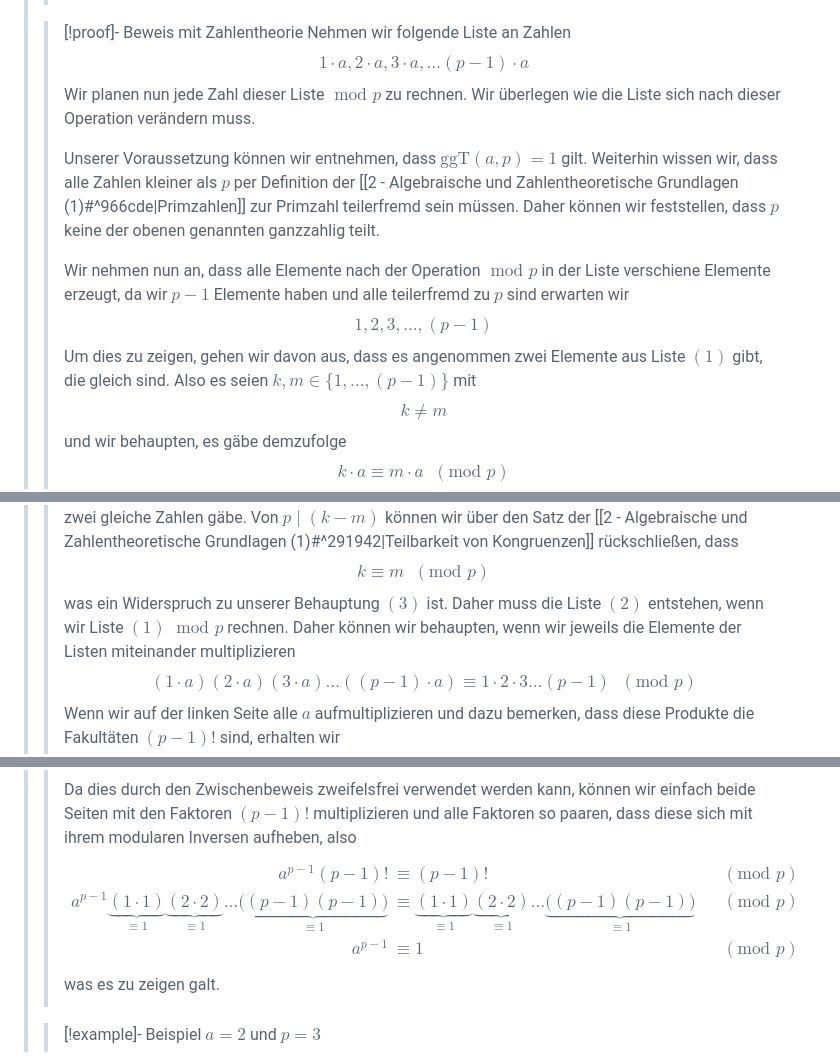
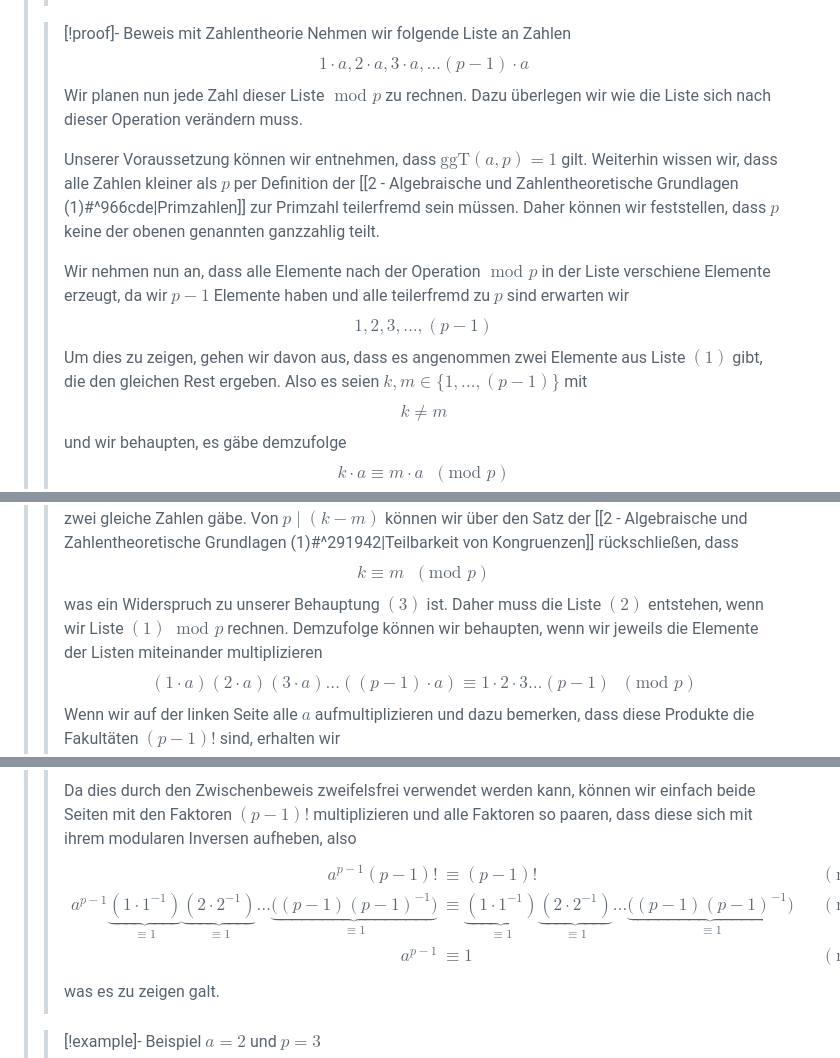
Before and after one commit to lvlanson/phd_notes, a Markdown page: Lehre/Kryptologie/3 - RSA (Rivest Shamir Adleman).md, 3 parts joined by grey strips. Rendered like a GitHub page.

Commit message:
small corrections

```diff
--- a/Lehre/Kryptologie/3 - RSA (Rivest Shamir Adleman).md
+++ b/Lehre/Kryptologie/3 - RSA (Rivest Shamir Adleman).md
@@ -82,13 +82,13 @@
 >>[!proof]- Beweis mit Zahlentheorie
 >> Nehmen wir folgende Liste an Zahlen
 >> $$1 \cdot a, 2 \cdot a, 3 \cdot a, \dots (p-1)\cdot a \tag{1}$$
->> Wir planen nun jede Zahl dieser Liste $\text{ mod } p$ zu rechnen. Wir überlegen wie die Liste sich nach dieser Operation verändern muss.
+>> Wir planen nun jede Zahl dieser Liste $\text{ mod } p$ zu rechnen. Dazu überlegen wir wie die Liste sich nach dieser Operation verändern muss.
 >>
 >> Unserer Voraussetzung können wir entnehmen, dass $\text{ggT}(a,p)=1$ gilt. Weiterhin wissen wir, dass alle Zahlen kleiner als $p$ per Definition der [[2 - Algebraische und Zahlentheoretische Grundlagen (1)#^966cde|Primzahlen]] zur Primzahl teilerfremd sein müssen. Daher können wir feststellen, dass $p$ keine der obenen genannten ganzzahlig teilt.
 >>
 >> Wir nehmen nun an, dass alle Elemente nach der Operation $\text{ mod }p$ in der Liste verschiene Elemente erzeugt, da wir $p-1$ Elemente haben und alle teilerfremd zu $p$ sind erwarten wir
 >> $$1,2,3,\dots,(p-1) \tag{2}$$
->> Um dies zu zeigen, gehen wir davon aus, dass es angenommen zwei Elemente aus Liste $(1)$ gibt, die gleich sind. Also es seien $k,m \in \{ 1,\dots,(p-1) \}$ mit
+>> Um dies zu zeigen, gehen wir davon aus, dass es angenommen zwei Elemente aus Liste $(1)$ gibt, die den gleichen Rest ergeben. Also es seien $k,m \in \{ 1,\dots,(p-1) \}$ mit
 >> $$k \neq m \tag{3}$$
 >> und wir behaupten, es gäbe demzufolge
 >> $$k\cdot a \equiv m \cdot a \;\;(\text{mod } p)$$
@@ -99,7 +99,7 @@
 >>\end{align}$$
 >>Nach dem [[2 - Algebraische und Zahlentheoretische Grundlagen (1)#^f65359|Satz der Primzahlquotienten]] muss einer der Faktoren von $p$ teilbar sein. Da unserer Voraussetzungen nach $\text{ggT}(a,p)=1$, also $p\nmid a$, muss demzufolge $p \;|\; (k-m)$ dann gelten, wenn es angenommen zwei gleiche Zahlen gäbe. Von $p \;|\; (k-m)$ können wir über den Satz der [[2 - Algebraische und Zahlentheoretische Grundlagen (1)#^291942|Teilbarkeit von Kongruenzen]] rückschließen, dass
 >>$$k \equiv m \;\;(\text{mod } p)$$
->> was ein Widerspruch zu unserer Behauptung $(3)$ ist. Daher muss die Liste $(2)$ entstehen, wenn wir Liste $(1)$ $\text{ mod } p$ rechnen. Daher können wir behaupten, wenn wir jeweils die Elemente der Listen miteinander multiplizieren
+>> was ein Widerspruch zu unserer Behauptung $(3)$ ist. Daher muss die Liste $(2)$ entstehen, wenn wir Liste $(1)$ $\text{ mod } p$ rechnen. Demzufolge können wir behaupten, wenn wir jeweils die Elemente der Listen miteinander multiplizieren
 >> $$(1 \cdot a)(2 \cdot a)(3 \cdot a)\dots((p-1)\cdot a) \equiv 1 \cdot 2 \cdot 3 \dots (p-1) \;\;(\text{mod } p)$$
 >> Wenn wir auf der linken Seite alle $a$ aufmultiplizieren und dazu bemerken, dass diese Produkte die Fakultäten $(p-1)!$ sind, erhalten wir
 >> $$a^{p-1}(p-1)! \equiv (p-1)! \;\;(\text{mod }  p) \tag{4}$$
@@ -177,7 +177,7 @@
 >>Da dies durch den Zwischenbeweis zweifelsfrei verwendet werden kann, können wir einfach beide Seiten mit den Faktoren $(p-1)!$ multiplizieren und alle Faktoren so paaren, dass diese sich mit ihrem modularen Inversen aufheben, also
 >>$$\begin{align}
 >> a^{p-1}(p-1)! &\equiv (p-1)! &&\;\;(\text{mod }  p) \qquad&&\Big\vert \cdot(p-1)! \\
->> a^{p-1}\underbrace{ (1\cdot1) }_{ \equiv 1 }\underbrace{ (2\cdot 2) }_{ \equiv 1 }\dots\underbrace{ \Big((p-1)(p-1)\Big) }_{ \equiv 1 } &\equiv \underbrace{ (1\cdot1) }_{ \equiv 1 }\underbrace{ (2\cdot 2) }_{ \equiv 1 }\dots\underbrace{ \Big((p-1)(p-1)\Big) }_{ \equiv 1 } &&\;\;(\text{mod }  p)  \\
+>> a^{p-1}\underbrace{ (1\cdot1^{-1}) }_{ \equiv 1 }\underbrace{ (2\cdot 2^{-1}) }_{ \equiv 1 }\dots\underbrace{ \Big((p-1)(p-1)^{-1}\Big) }_{ \equiv 1 } &\equiv \underbrace{ (1\cdot1^{-1}) }_{ \equiv 1 }\underbrace{ (2\cdot 2^{-1}) }_{ \equiv 1 }\dots\underbrace{ \Big((p-1)(p-1)^{-1}\Big) }_{ \equiv 1 } &&\;\;(\text{mod }  p)  \\
 >> a^{p-1} &\equiv 1 && \;\;(\text{mod } p)
 >>\end{align}$$
 >>was es zu zeigen galt.
```
Also changed, not shown: 1 other file.
